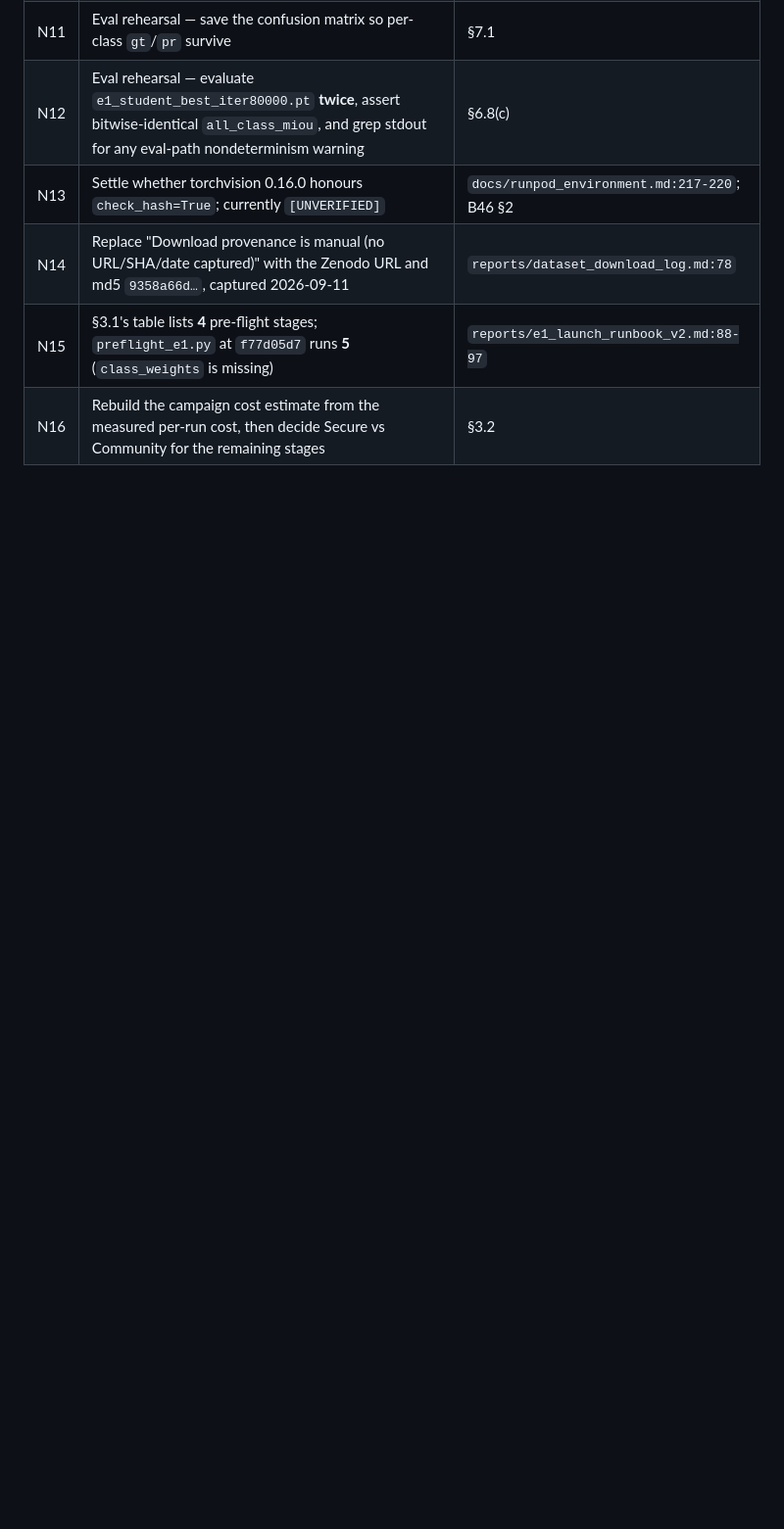
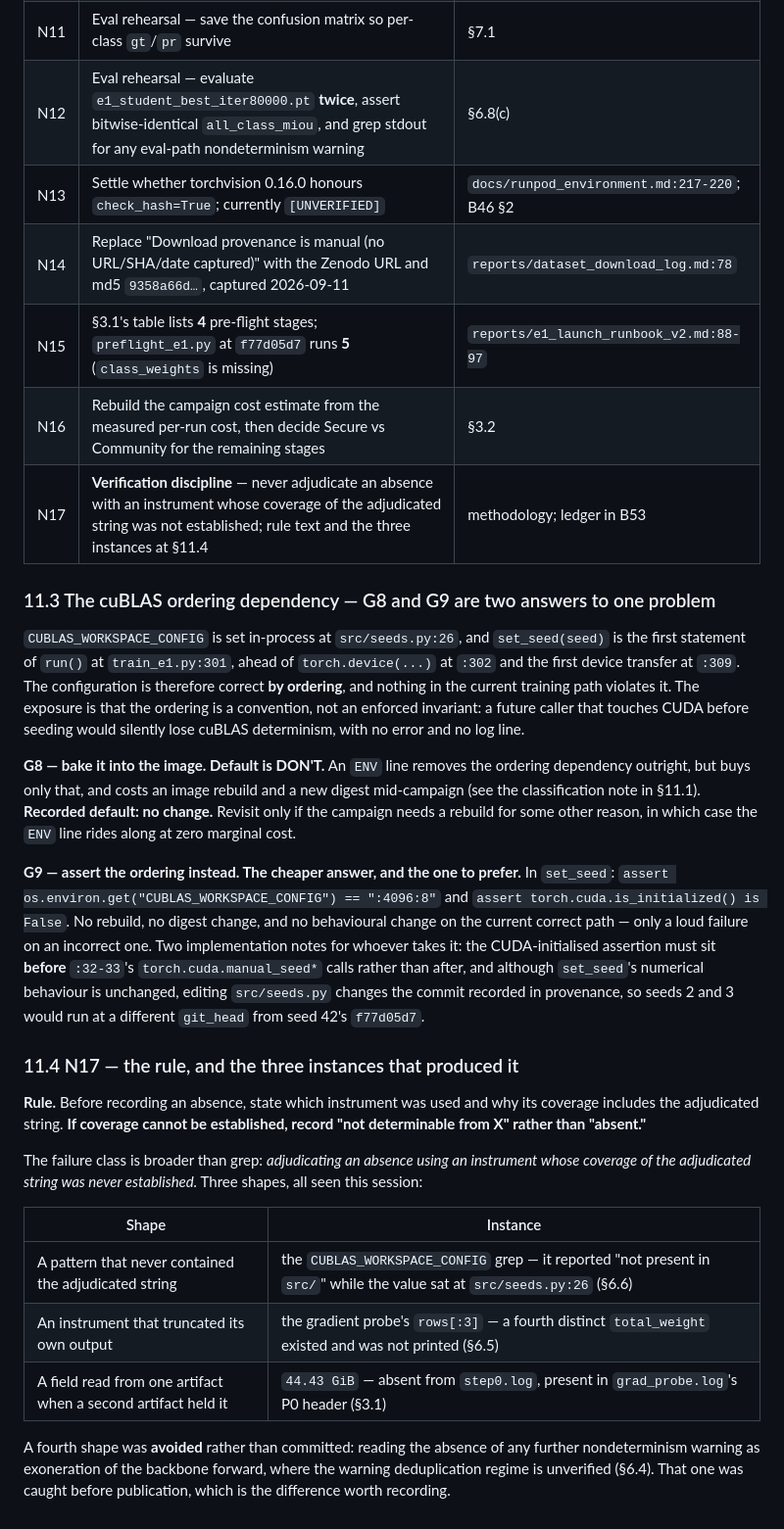
Before and after one commit to ainsleydeluna/plantseg-thesis, a Markdown page: reports/b52_e1_seed42_completion.md, the part around one of its changes. Shown at 98% size. Drawn GitHub-style; blank space fills up the shorter version.

Commit message:
B52 register: add N17 verification discipline, N18 Dockerfile ENV (governed), N19 set_seed ordering assertion

```diff
--- a/reports/b52_e1_seed42_completion.md
+++ b/reports/b52_e1_seed42_completion.md
@@ -865,3 +876,47 @@ manuscript edits, which are the operator's half and plan-gated the same way.
 | N14 | Replace "Download provenance is manual (no URL/SHA/date captured)" with the Zenodo URL and md5 `9358a66d…`, captured 2026-09-11 | `reports/dataset_download_log.md:78` |
 | N15 | §3.1's table lists **4** pre-flight stages; `preflight_e1.py` at `f77d05d7` runs **5** (`class_weights` is missing) | `reports/e1_launch_runbook_v2.md:88-97` |
 | N16 | Rebuild the campaign cost estimate from the measured per-run cost, then decide Secure vs Community for the remaining stages | §3.2 |
+| N17 | **Verification discipline** — never adjudicate an absence with an instrument whose coverage of the adjudicated string was not established; rule text and the three instances at §11.4 | methodology; ledger in B53 |
+
+### 11.3 The cuBLAS ordering dependency — G8 and G9 are two answers to one problem
+
+`CUBLAS_WORKSPACE_CONFIG` is set in-process at `src/seeds.py:26`, and `set_seed(seed)` is the first
+statement of `run()` at `train_e1.py:301`, ahead of `torch.device(...)` at `:302` and the first
+device transfer at `:309`. The configuration is therefore correct **by ordering**, and nothing in
+the current training path violates it. The exposure is that the ordering is a convention, not an
+enforced invariant: a future caller that touches CUDA before seeding would silently lose cuBLAS
+determinism, with no error and no log line.
+
+**G8 — bake it into the image. Default is DON'T.** An `ENV` line removes the ordering dependency
+outright, but buys only that, and costs an image rebuild and a new digest mid-campaign (see the
+classification note in §11.1). **Recorded default: no change.** Revisit only if the campaign needs
+a rebuild for some other reason, in which case the `ENV` line rides along at zero marginal cost.
+
+**G9 — assert the ordering instead. The cheaper answer, and the one to prefer.** In `set_seed`:
+`assert os.environ.get("CUBLAS_WORKSPACE_CONFIG") == ":4096:8"` and
+`assert torch.cuda.is_initialized() is False`. No rebuild, no digest change, and no behavioural
+change on the current correct path — only a loud failure on an incorrect one. Two implementation
+notes for whoever takes it: the CUDA-initialised assertion must sit **before** `:32-33`'s
+`torch.cuda.manual_seed*` calls rather than after, and although `set_seed`'s numerical behaviour is
+unchanged, editing `src/seeds.py` changes the commit recorded in provenance, so seeds 2 and 3 would
+run at a different `git_head` from seed 42's `f77d05d7`.
+
+### 11.4 N17 — the rule, and the three instances that produced it
+
+**Rule.** Before recording an absence, state which instrument was used and why its coverage
+includes the adjudicated string. **If coverage cannot be established, record "not determinable
+from X" rather than "absent."**
+
+The failure class is broader than grep: *adjudicating an absence using an instrument whose coverage
+of the adjudicated string was never established.* Three shapes, all seen this session:
+
+| Shape | Instance |
+|---|---|
+| A pattern that never contained the adjudicated string | the `CUBLAS_WORKSPACE_CONFIG` grep — it reported "not present in `src/`" while the value sat at `src/seeds.py:26` (§6.6) |
+| An instrument that truncated its own output | the gradient probe's `rows[:3]` — a fourth distinct `total_weight` existed and was not printed (§6.5) |
+| A field read from one artifact when a second artifact held it | `44.43 GiB` — absent from `step0.log`, present in `grad_probe.log`'s P0 header (§3.1) |
+
+A fourth shape was **avoided** rather than committed: reading the absence of any further
+nondeterminism warning as exoneration of the backbone forward, where the warning deduplication
+regime is unverified (§6.4). That one was caught before publication, which is the difference worth
+recording.
```
Also changed, not shown: other parts of reports/b52_e1_seed42_completion.md (+11 -0 lines).
